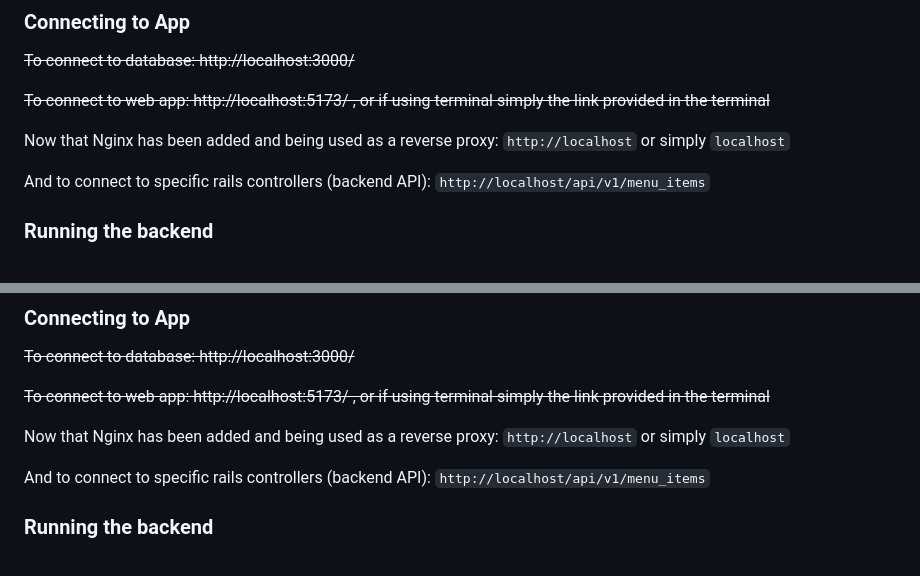
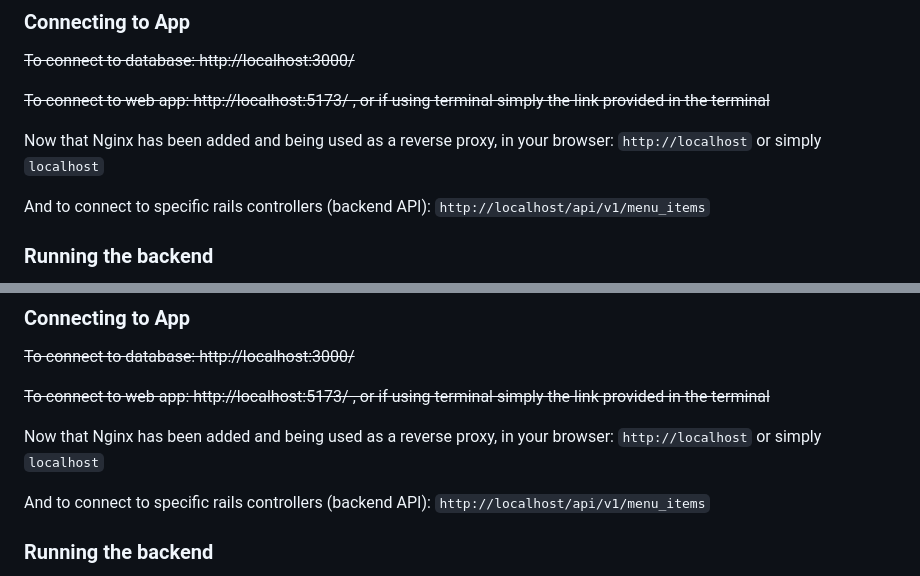
Before and after one commit to camdenbalberg/restaurant-pos-system, a Markdown page: README.md, 2 parts joined by grey strips. GitHub-like rendering.

```diff
--- a/README.md
+++ b/README.md
@@ -49,7 +49,7 @@ Alternatively, let Docker Desktop find the container and images and run there.
 
 ~~To connect to web app: http://localhost:5173/  , or if using terminal simply the link provided in the terminal~~
 
-Now that Nginx has been added and being used as a reverse proxy:
+Now that Nginx has been added and being used as a reverse proxy, in your browser:
 `http://localhost` or simply `localhost`
 
 And to connect to specific rails controllers (backend API):
@@ -156,7 +156,7 @@ Alternatively, let Docker Desktop find the container and images and run there.
 
 ~~To connect to web app: http://localhost:5173/  , or if using terminal simply the link provided in the terminal~~
 
-Now that Nginx has been added and being used as a reverse proxy:
+Now that Nginx has been added and being used as a reverse proxy, in your browser:
 `http://localhost` or simply `localhost`
 
 And to connect to specific rails controllers (backend API):
```
